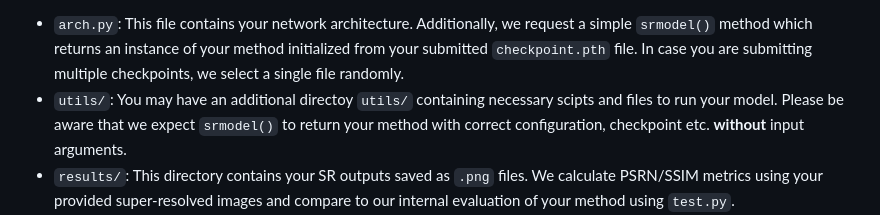
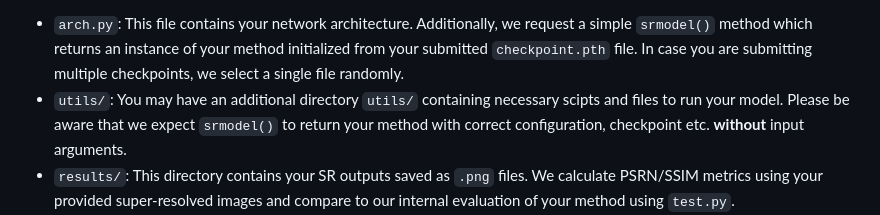
Before and after one commit to eduardzamfir/NTIRE23-RTSR, a Markdown page: README.md, the part around the change. Drawn GitHub-style.

````diff
--- a/README.md
+++ b/README.md
@@ -46,7 +46,7 @@ submission_{submission-id}.zip/
 ```
 
 * ```arch.py```: This file contains your network architecture. Additionally, we request a simple ```srmodel()``` method which returns an instance of your method initialized from your submitted ```checkpoint.pth``` file. In case you are submitting multiple checkpoints, we select a single file randomly.
-* ```utils/```: You may have an additional directoy ```utils/``` containing necessary scipts and files to run your model. Please be aware that we expect ```srmodel()``` to return your method with correct configuration, checkpoint etc. **without** input arguments.
+* ```utils/```: You may have an additional directory ```utils/``` containing necessary scipts and files to run your model. Please be aware that we expect ```srmodel()``` to return your method with correct configuration, checkpoint etc. **without** input arguments.
 * ```results/```: This directory contains your SR outputs saved as ```.png``` files. We calculate PSRN/SSIM metrics using your provided super-resolved images and compare to our internal evaluation of your method using ```test.py```.
 * ```requirements.txt```: Please provide an ```requirements.txt``` file in case you use additional libraries besides the ones described in **our** ```requirements.txt``` file.
 
````
